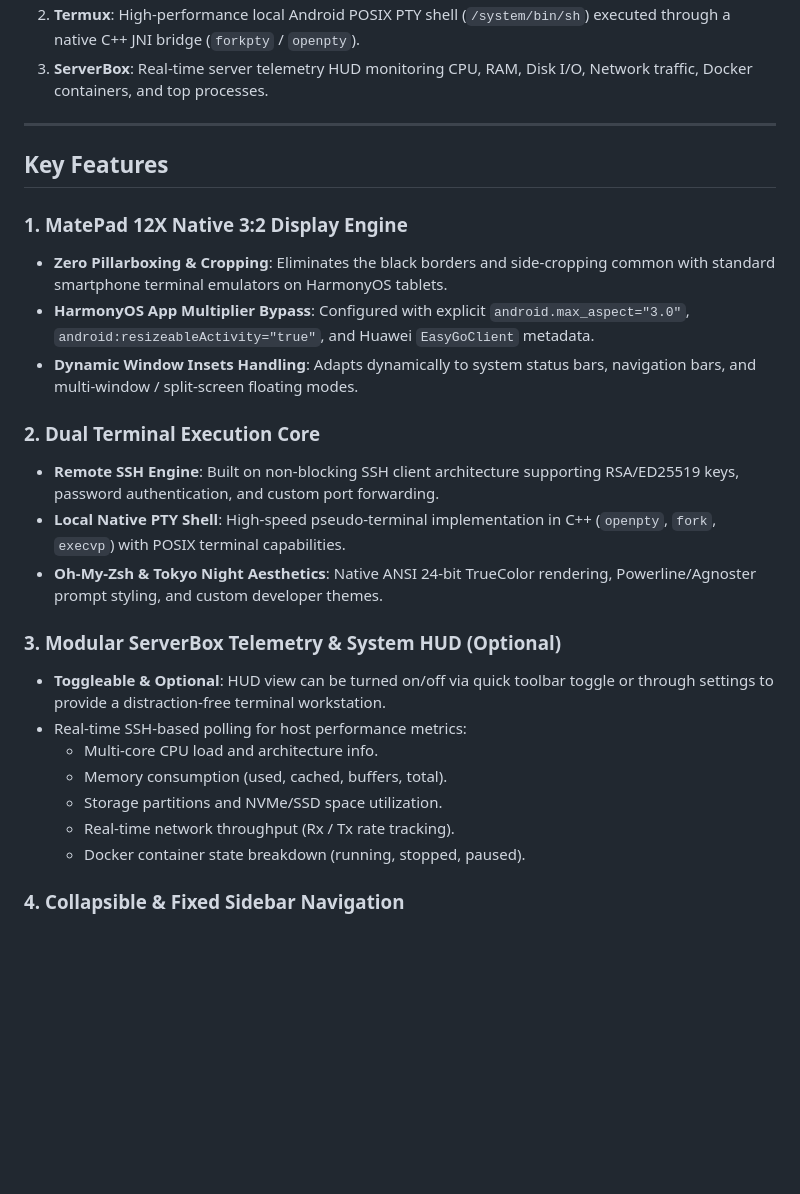
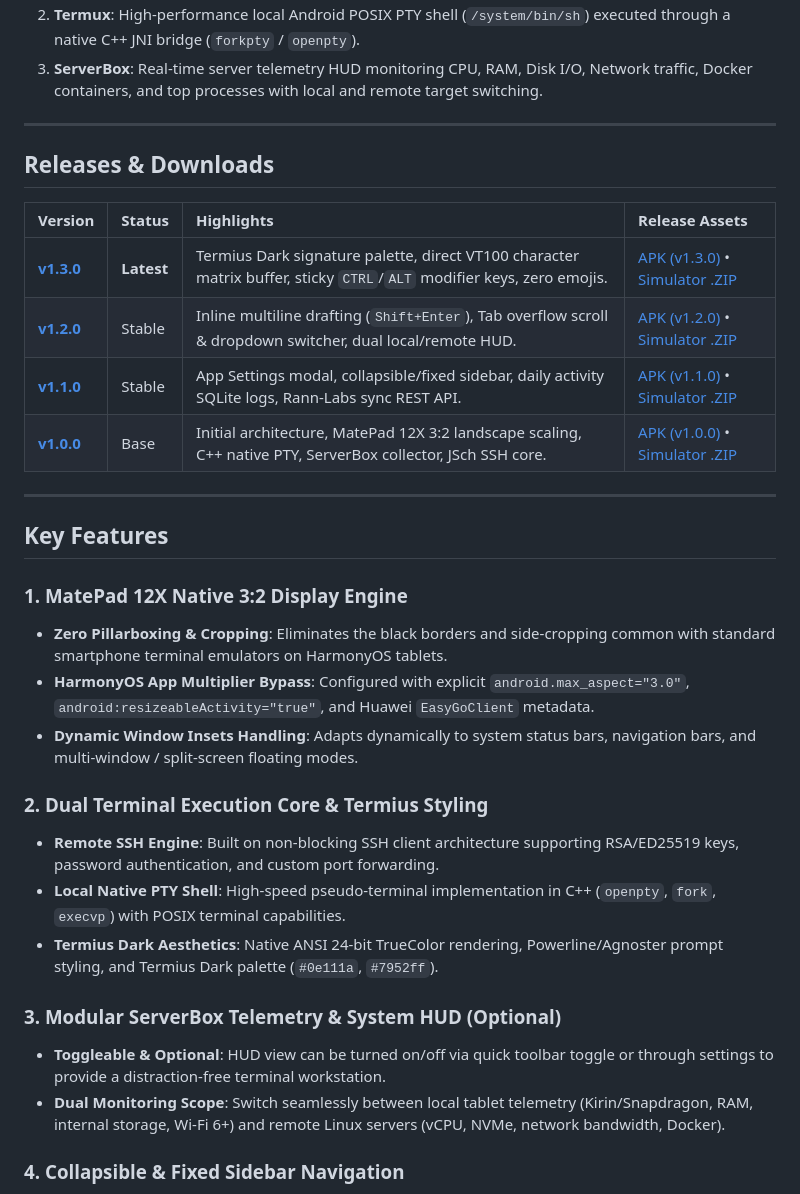
Before and after one commit to Lennowlen/MateTerminal-Box, a Markdown page: README.md, the part around one of its changes. Rendered like a GitHub page; blank space fills up the shorter version.

```diff
--- a/README.md
+++ b/README.md
@@ -12,5 +24,16 @@ It integrates the best core strengths of three industry-standard tools into a un
 2. **Termux**: High-performance local Android POSIX PTY shell (`/system/bin/sh`) executed through a native C++ JNI bridge (`forkpty` / `openpty`).
-3. **ServerBox**: Real-time server telemetry HUD monitoring CPU, RAM, Disk I/O, Network traffic, Docker containers, and top processes.
+3. **ServerBox**: Real-time server telemetry HUD monitoring CPU, RAM, Disk I/O, Network traffic, Docker containers, and top processes with local and remote target switching.
+
+---
+
+## Releases & Downloads
+
+| Version | Status | Highlights | Release Assets |
+| :--- | :--- | :--- | :--- |
+| **[v1.3.0](RELEASE_NOTES.md#v130---termius-dark-uiux-vt100-matrix-streaming--sticky-keys)** | **Latest** | Termius Dark signature palette, direct VT100 character matrix buffer, sticky `CTRL`/`ALT` modifier keys, zero emojis. | [APK (v1.3.0)](https://github.com/rannlabs/mate-terminal-box/releases/download/v1.3.0/mate-terminal-box-universal.apk) &bull; [Simulator .ZIP](https://github.com/rannlabs/mate-terminal-box/releases/download/v1.3.0/mate-terminal-box-web-simulator.zip) |
+| **[v1.2.0](RELEASE_NOTES.md#v120---inline-multiline-terminal-input-tab-overflow--dual-hud-target-switcher)** | Stable | Inline multiline drafting (`Shift+Enter`), Tab overflow scroll & dropdown switcher, dual local/remote HUD. | [APK (v1.2.0)](https://github.com/rannlabs/mate-terminal-box/releases/download/v1.2.0/mate-terminal-box-universal.apk) &bull; [Simulator .ZIP](https://github.com/rannlabs/mate-terminal-box/releases/download/v1.2.0/mate-terminal-box-web-simulator.zip) |
+| **[v1.1.0](RELEASE_NOTES.md#v110---app-settings-persistence-collapsible-sidebar--rann-labs-log-sync)** | Stable | App Settings modal, collapsible/fixed sidebar, daily activity SQLite logs, Rann-Labs sync REST API. | [APK (v1.1.0)](https://github.com/rannlabs/mate-terminal-box/releases/download/v1.1.0/mate-terminal-box-universal.apk) &bull; [Simulator .ZIP](https://github.com/rannlabs/mate-terminal-box/releases/download/v1.1.0/mate-terminal-box-web-simulator.zip) |
+| **[v1.0.0](RELEASE_NOTES.md#v100---initial-architecture--matepad-12x-32-landscape-display-engine)** | Base | Initial architecture, MatePad 12X 3:2 landscape scaling, C++ native PTY, ServerBox collector, JSch SSH core. | [APK (v1.0.0)](https://github.com/rannlabs/mate-terminal-box/releases/download/v1.0.0/mate-terminal-box-universal.apk) &bull; [Simulator .ZIP](https://github.com/rannlabs/mate-terminal-box/releases/download/v1.0.0/mate-terminal-box-web-simulator.zip) |
 
 ---
 
@@ -21,19 +44,14 @@ It integrates the best core strengths of three industry-standard tools into a un
 - **HarmonyOS App Multiplier Bypass**: Configured with explicit `android.max_aspect="3.0"`, `android:resizeableActivity="true"`, and Huawei `EasyGoClient` metadata.
 - **Dynamic Window Insets Handling**: Adapts dynamically to system status bars, navigation bars, and multi-window / split-screen floating modes.
 
-### 2. Dual Terminal Execution Core
+### 2. Dual Terminal Execution Core & Termius Styling
 - **Remote SSH Engine**: Built on non-blocking SSH client architecture supporting RSA/ED25519 keys, password authentication, and custom port forwarding.
 - **Local Native PTY Shell**: High-speed pseudo-terminal implementation in C++ (`openpty`, `fork`, `execvp`) with POSIX terminal capabilities.
-- **Oh-My-Zsh & Tokyo Night Aesthetics**: Native ANSI 24-bit TrueColor rendering, Powerline/Agnoster prompt styling, and custom developer themes.
+- **Termius Dark Aesthetics**: Native ANSI 24-bit TrueColor rendering, Powerline/Agnoster prompt styling, and Termius Dark palette (`#0e111a`, `#7952ff`).
 
 ### 3. Modular ServerBox Telemetry & System HUD (Optional)
 - **Toggleable & Optional**: HUD view can be turned on/off via quick toolbar toggle or through settings to provide a distraction-free terminal workstation.
-- Real-time SSH-based polling for host performance metrics:
-  - Multi-core CPU load and architecture info.
-  - Memory consumption (used, cached, buffers, total).
-  - Storage partitions and NVMe/SSD space utilization.
-  - Real-time network throughput (Rx / Tx rate tracking).
-  - Docker container state breakdown (running, stopped, paused).
+- **Dual Monitoring Scope**: Switch seamlessly between local tablet telemetry (Kirin/Snapdragon, RAM, internal storage, Wi-Fi 6+) and remote Linux servers (vCPU, NVMe, network bandwidth, Docker).
 
 ### 4. Collapsible & Fixed Sidebar Navigation
 - **Collapsible Toggle**: Smooth animated drawer toggle (`[<]` / `[>]`) expanding active workspace from 900px to full 1200px.
```
Also changed, not shown: other parts of README.md (+30 -17 lines), RELEASE_NOTES.md (added, +81 -0 lines), docs/screenshots/01-termius-dark-main-terminal.jpg (added), docs/screenshots/02-split-screen-serverbox-hud.jpg (added), docs/screenshots/03-activity-logs-sync.jpg (added), docs/screenshots/04-settings-configuration-modal.jpg (added), 1 other file.
